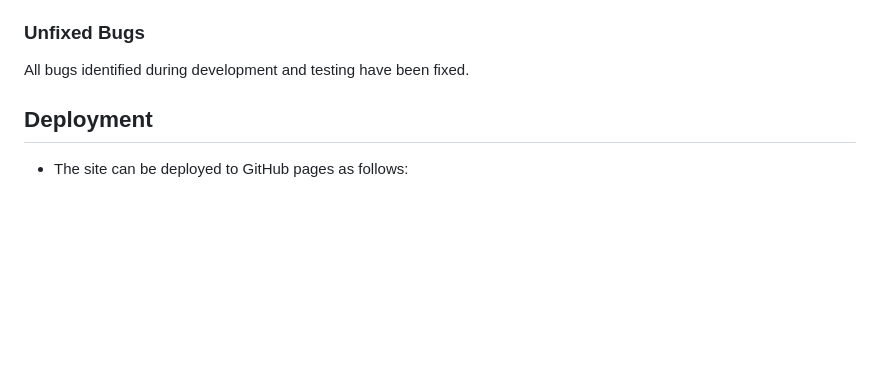
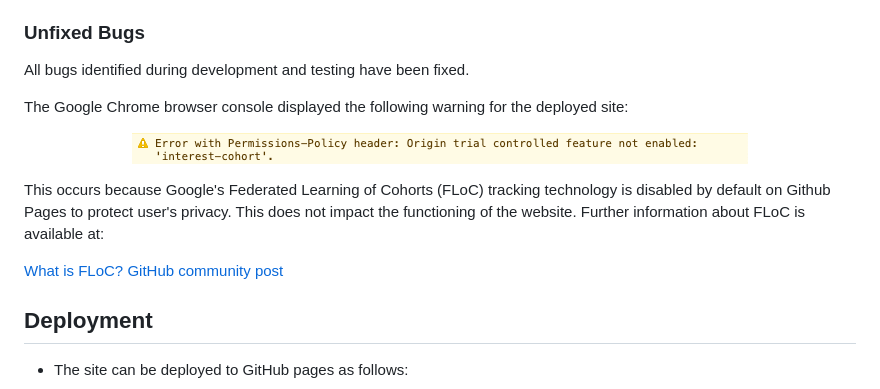
Before and after one commit to andy-guttridge/memory-mixup, a Markdown page: README.md, the part around the change. Drawn GitHub-style; pictures changed too: readme_assets/permission-policy.png (added); blank space fills up the shorter version.

Commit message:
Docs: update readme

```diff
--- a/README.md
+++ b/README.md
@@ -284,6 +284,17 @@ This was rectified by adding `role` attributes to the `<div>` elements in `index
 
 All bugs identified during development and testing have been fixed.
 
+The Google Chrome browser console displayed the following warning for the deployed site:
+
+<p align="center">
+  <img src="readme_assets/permission-policy.png" alt="Permission policy header error screenshot">
+</p>
+
+This occurs because Google's Federated Learning of Cohorts (FLoC) tracking technology is disabled by default on Github Pages to protect user's privacy. This does not impact the functioning of the website. Further information about FLoC is available at:
+
+[What is FLoC?](https://web.dev/floc/#do-websites-have-to-participate-and-share-information)
+[GitHub community post](https://github.community/t/i-have-no-idea-what-the-interest-cohort-is/179780)
+
 ## Deployment
 
 - The site can be deployed to GitHub pages as follows:
```
